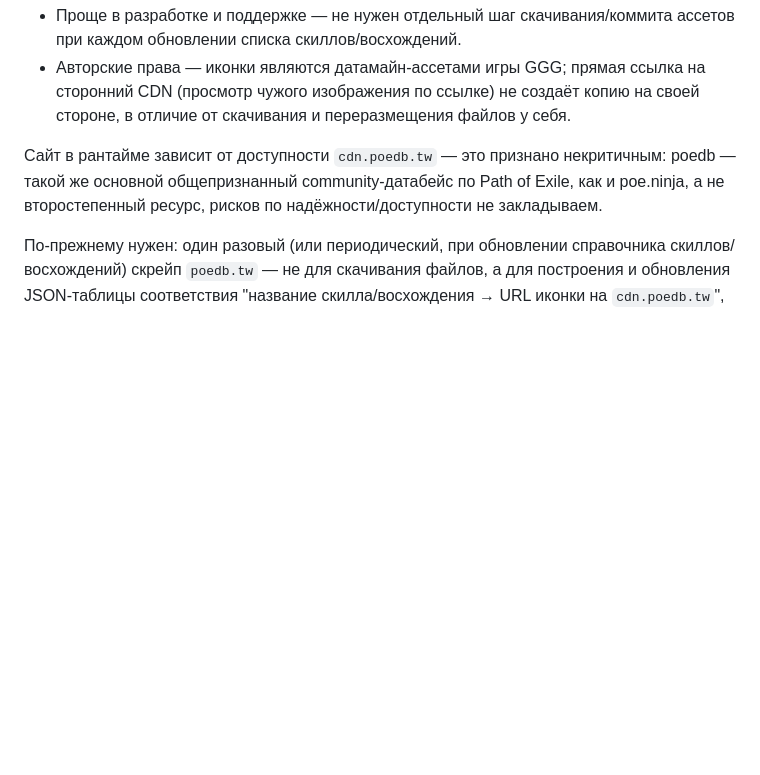
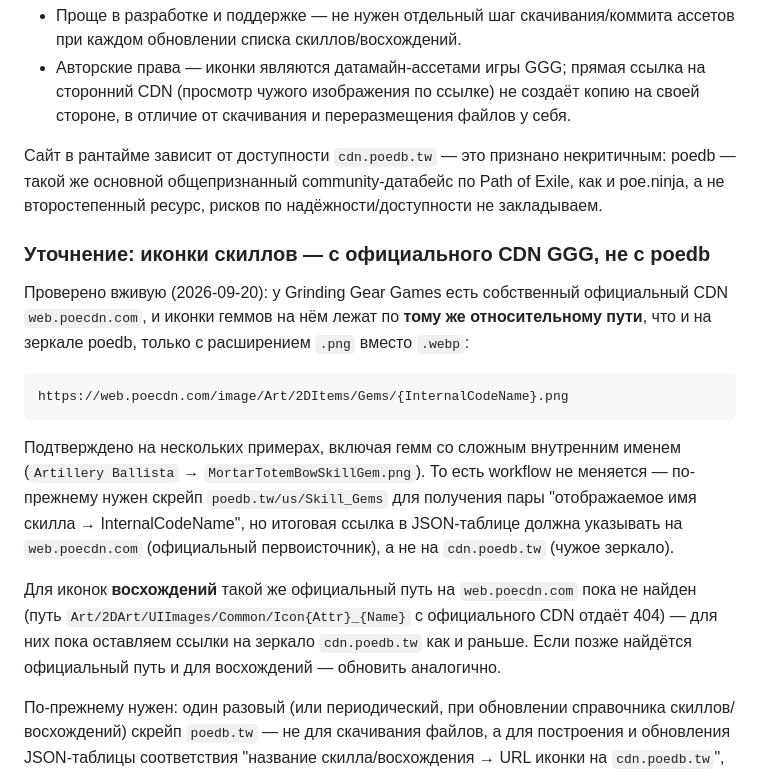
Before and after one commit to alexander-kurakin/cardiff-build-roulette, a Markdown page: decisions.md, the part around the change. Rendered like a GitHub page; blank space fills up the shorter version.

Commit message:
Уточнить источник иконок PoE: официальный CDN GGG для скиллов
Скиллы теперь берутся с web.poecdn.com (официальный CDN Grinding Gear Games)
вместо зеркала cdn.poedb.tw — тот же путь, другое расширение (.png). Для
восхождений официальный путь пока не найден, оставлено зеркало poedb.tw.

Co-Authored-By: Claude Sonnet 5 <noreply@anthropic.com>

````diff
--- a/decisions.md
+++ b/decisions.md
@@ -220,6 +220,27 @@ URL нельзя просто вычислить по названию скил
 такой же основной общепризнанный community-датабейс по Path of Exile, как и poe.ninja,
 а не второстепенный ресурс, рисков по надёжности/доступности не закладываем.
 
+### Уточнение: иконки скиллов — с официального CDN GGG, не с poedb
+
+Проверено вживую (2026-09-20): у Grinding Gear Games есть собственный официальный CDN
+`web.poecdn.com`, и иконки геммов на нём лежат по **тому же относительному пути**, что и
+на зеркале poedb, только с расширением `.png` вместо `.webp`:
+
+```
+https://web.poecdn.com/image/Art/2DItems/Gems/{InternalCodeName}.png
+```
+
+Подтверждено на нескольких примерах, включая гемм со сложным внутренним именем
+(`Artillery Ballista` → `MortarTotemBowSkillGem.png`). То есть workflow не меняется —
+по-прежнему нужен скрейп `poedb.tw/us/Skill_Gems` для получения пары "отображаемое имя
+скилла → InternalCodeName", но итоговая ссылка в JSON-таблице должна указывать на
+`web.poecdn.com` (официальный первоисточник), а не на `cdn.poedb.tw` (чужое зеркало).
+
+Для иконок **восхождений** такой же официальный путь на `web.poecdn.com` пока не найден
+(путь `Art/2DArt/UIImages/Common/Icon{Attr}_{Name}` с официального CDN отдаёт 404) — для них
+пока оставляем ссылки на зеркало `cdn.poedb.tw` как и раньше. Если позже найдётся официальный
+путь и для восхождений — обновить аналогично.
+
 По-прежнему нужен: один разовый (или периодический, при обновлении справочника скиллов/
 восхождений) скрейп `poedb.tw` — не для скачивания файлов, а для построения и обновления
 JSON-таблицы соответствия "название скилла/восхождения → URL иконки на `cdn.poedb.tw`",
````
